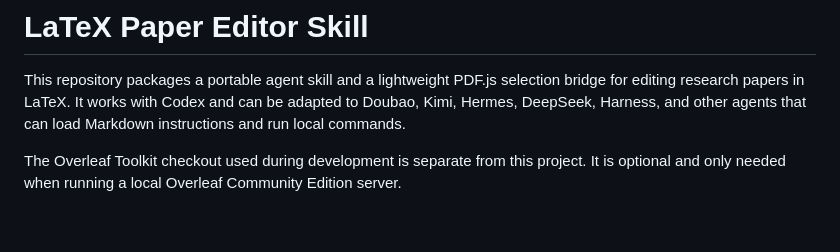
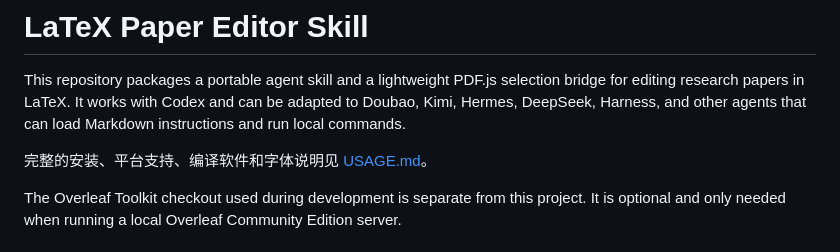
Before and after one commit to YUKIHOLIN/latex-paper-editor-skill, a Markdown page: README.md, the part around the change. Rendered like a GitHub page; blank space fills up the shorter version.

Commit message:
docs: add usage platform and font guide

```diff
--- a/README.md
+++ b/README.md
@@ -1,6 +1,8 @@
 # LaTeX Paper Editor Skill
 
 This repository packages a portable agent skill and a lightweight PDF.js selection bridge for editing research papers in LaTeX. It works with Codex and can be adapted to Doubao, Kimi, Hermes, DeepSeek, Harness, and other agents that can load Markdown instructions and run local commands.
+
+完整的安装、平台支持、编译软件和字体说明见 [USAGE.md](USAGE.md)。
 
 The Overleaf Toolkit checkout used during development is separate from this project. It is optional and only needed when running a local Overleaf Community Edition server.
 
```
Also changed, not shown: USAGE.md (added, +140 -0 lines).
